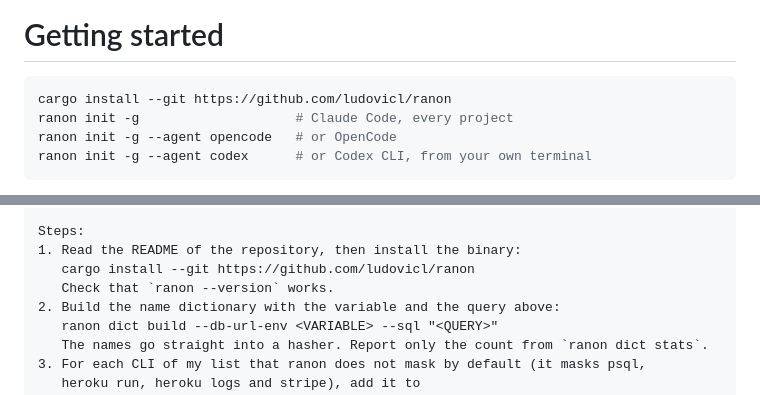
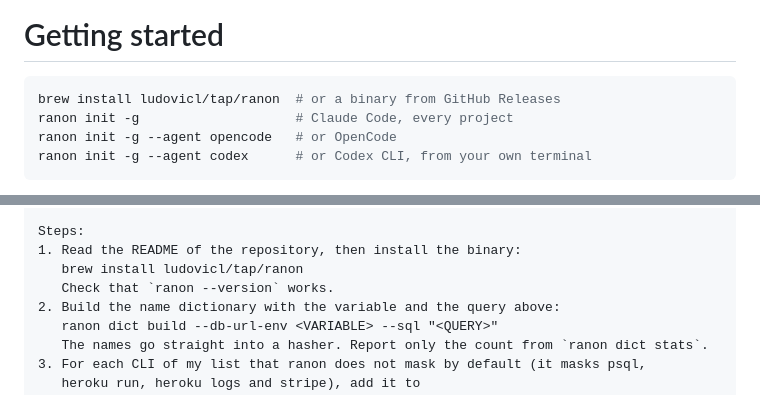
Before and after one commit to ludovicl/ranon, a Markdown page: docs/getting-started.md, 2 parts joined by grey strips. Drawn GitHub-style.

````diff
--- a/docs/getting-started.md
+++ b/docs/getting-started.md
@@ -1,7 +1,7 @@
 # Getting started
 
 ```sh
-cargo install --git https://github.com/ludovicl/ranon
+brew install ludovicl/tap/ranon  # or a binary from GitHub Releases
 ranon init -g                    # Claude Code, every project
 ranon init -g --agent opencode   # or OpenCode
 ranon init -g --agent codex      # or Codex CLI, from your own terminal
@@ -60,7 +60,7 @@ Rules for this whole task:
 
 Steps:
 1. Read the README of the repository, then install the binary:
-   cargo install --git https://github.com/ludovicl/ranon
+   brew install ludovicl/tap/ranon
    Check that `ranon --version` works.
 2. Build the name dictionary with the variable and the query above:
    ranon dict build --db-url-env <VARIABLE> --sql "<QUERY>"
````
Also changed, not shown: README.md (+7 -7 lines), docs/demo.gif (added), 3 other files.
